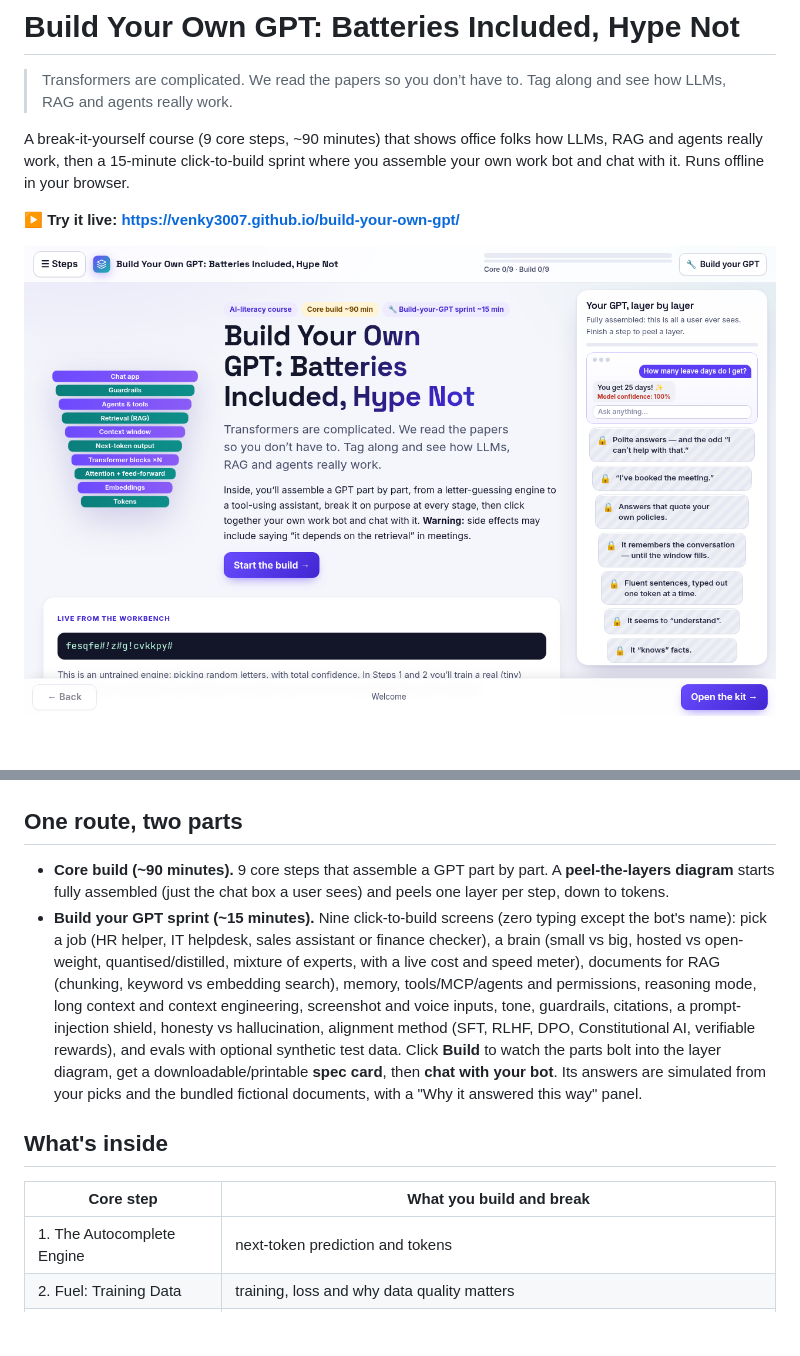
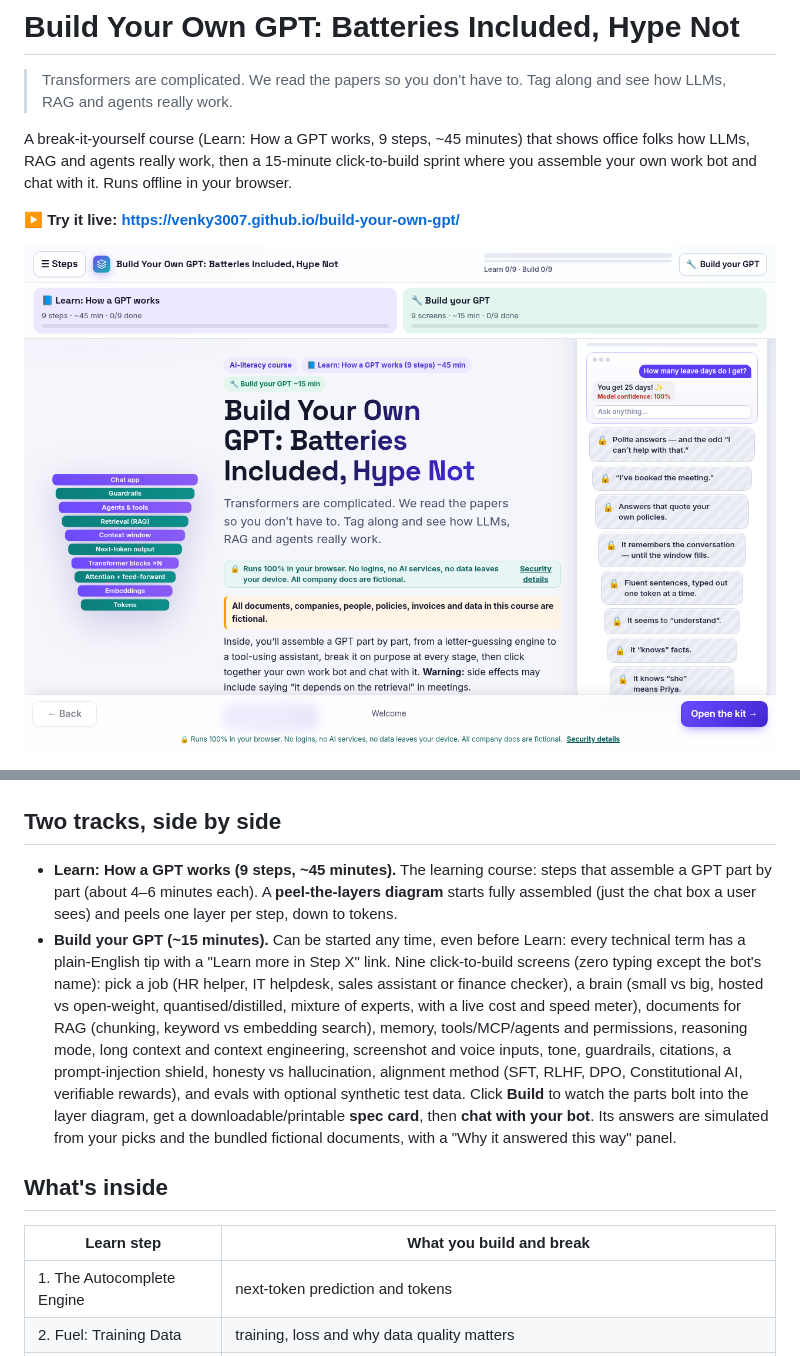
Before and after one commit to venky3007/build-your-own-gpt, a Markdown page: README.md, 2 parts joined by grey strips. GitHub-like rendering; pictures changed too: docs/screenshot.png; blank space fills up the shorter version.

Commit message:
Two side-by-side tracks (Learn: How a GPT works ~45 min / Build your GPT ~15 min), per-step minutes, plain-English term tips with Learn-more links in the sprint

```diff
--- a/README.md
+++ b/README.md
@@ -2,7 +2,7 @@
 
 > Transformers are complicated. We read the papers so you don’t have to. Tag along and see how LLMs, RAG and agents really work.
 
-A break-it-yourself course (9 core steps, ~90 minutes) that shows office folks how LLMs, RAG and agents really work, then a 15-minute click-to-build sprint where you assemble your own work bot and chat with it. Runs offline in your browser.
+A break-it-yourself course (Learn: How a GPT works, 9 steps, ~45 minutes) that shows office folks how LLMs, RAG and agents really work, then a 15-minute click-to-build sprint where you assemble your own work bot and chat with it. Runs offline in your browser.
 
 **▶ Try it live: [https://venky3007.github.io/build-your-own-gpt/](https://venky3007.github.io/build-your-own-gpt/)**
 
@@ -10,14 +10,14 @@ A break-it-yourself course (9 core steps, ~90 minutes) that shows office folks h
 
 ![Screenshot: chatting with the bot you built in the sprint, with an off-script suggestion](docs/screenshot-chat.png)
 
-## One route, two parts
+## Two tracks, side by side
 
-- **Core build (~90 minutes).** 9 core steps that assemble a GPT part by part. A **peel-the-layers diagram** starts fully assembled (just the chat box a user sees) and peels one layer per step, down to tokens.
-- **Build your GPT sprint (~15 minutes).** Nine click-to-build screens (zero typing except the bot's name): pick a job (HR helper, IT helpdesk, sales assistant or finance checker), a brain (small vs big, hosted vs open-weight, quantised/distilled, mixture of experts, with a live cost and speed meter), documents for RAG (chunking, keyword vs embedding search), memory, tools/MCP/agents and permissions, reasoning mode, long context and context engineering, screenshot and voice inputs, tone, guardrails, citations, a prompt-injection shield, honesty vs hallucination, alignment method (SFT, RLHF, DPO, Constitutional AI, verifiable rewards), and evals with optional synthetic test data. Click **Build** to watch the parts bolt into the layer diagram, get a downloadable/printable **spec card**, then **chat with your bot**. Its answers are simulated from your picks and the bundled fictional documents, with a "Why it answered this way" panel.
+- **Learn: How a GPT works (9 steps, ~45 minutes).** The learning course: steps that assemble a GPT part by part (about 4–6 minutes each). A **peel-the-layers diagram** starts fully assembled (just the chat box a user sees) and peels one layer per step, down to tokens.
+- **Build your GPT (~15 minutes).** Can be started any time, even before Learn: every technical term has a plain-English tip with a "Learn more in Step X" link. Nine click-to-build screens (zero typing except the bot's name): pick a job (HR helper, IT helpdesk, sales assistant or finance checker), a brain (small vs big, hosted vs open-weight, quantised/distilled, mixture of experts, with a live cost and speed meter), documents for RAG (chunking, keyword vs embedding search), memory, tools/MCP/agents and permissions, reasoning mode, long context and context engineering, screenshot and voice inputs, tone, guardrails, citations, a prompt-injection shield, honesty vs hallucination, alignment method (SFT, RLHF, DPO, Constitutional AI, verifiable rewards), and evals with optional synthetic test data. Click **Build** to watch the parts bolt into the layer diagram, get a downloadable/printable **spec card**, then **chat with your bot**. Its answers are simulated from your picks and the bundled fictional documents, with a "Why it answered this way" panel.
 
 ## What's inside
 
-| Core step | What you build and break |
+| Learn step | What you build and break |
 |---|---|
 | 1. The Autocomplete Engine | next-token prediction and tokens |
 | 2. Fuel: Training Data | training, loss and why data quality matters |
```
Also changed, not shown: 6 other files.
